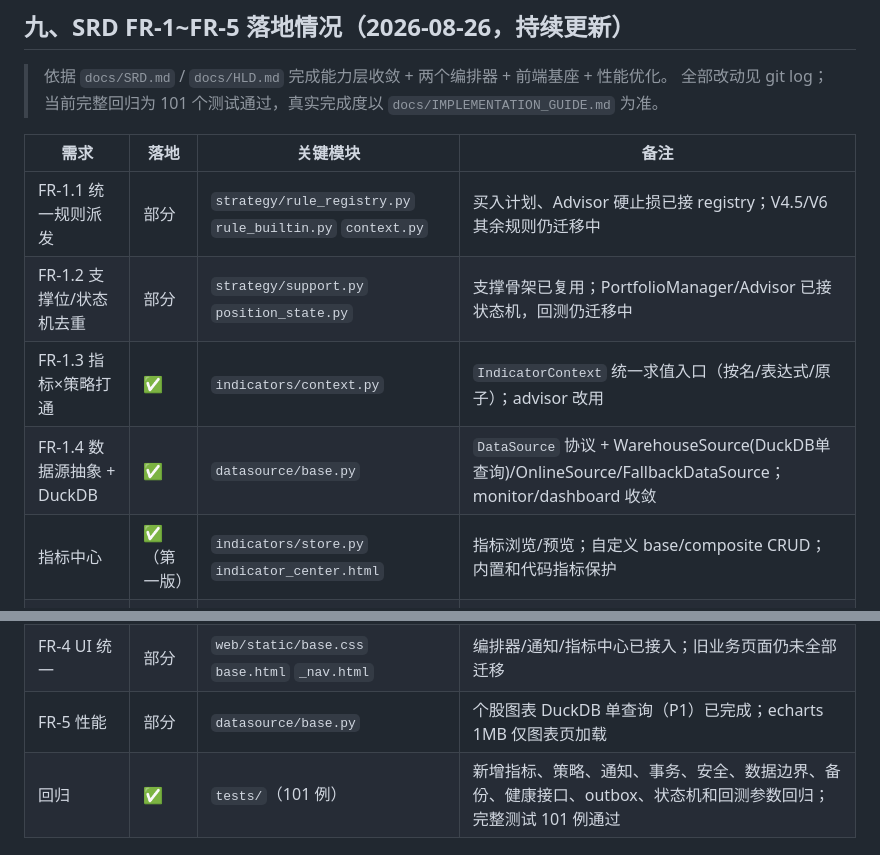
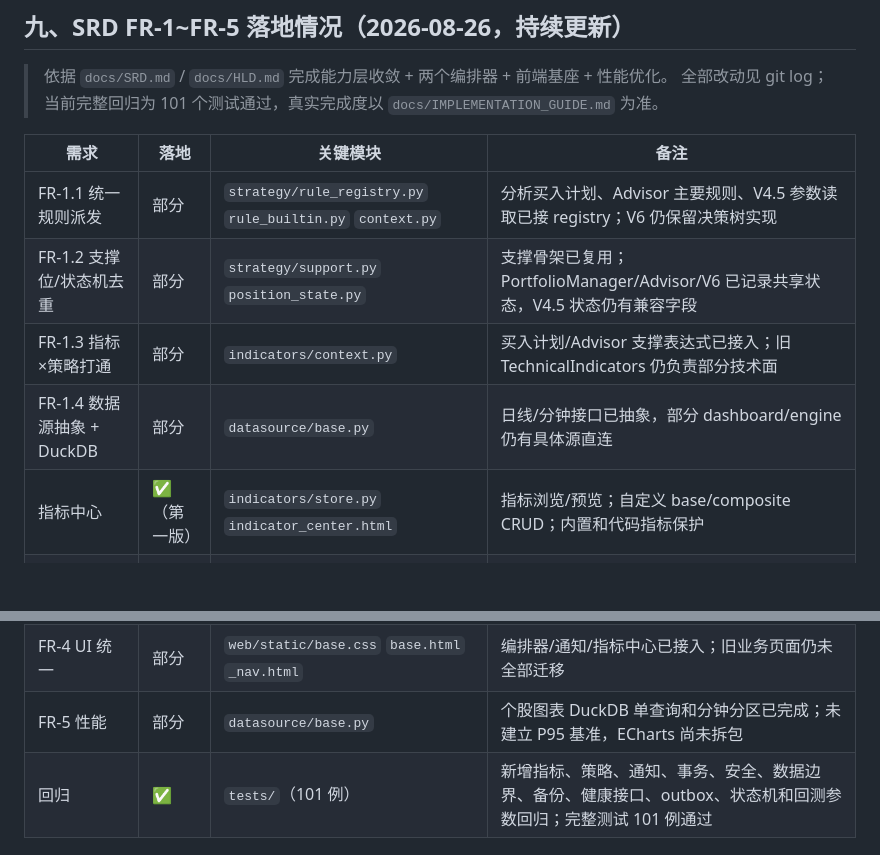
Before and after one commit to fewhg3yhjt/stock-data-analyse, a Markdown page: docs/STATUS.md, 2 parts joined by grey strips. GitHub-like rendering; blank space fills up the shorter version.

Commit message:
docs: reconcile final architecture status

```diff
--- a/docs/STATUS.md
+++ b/docs/STATUS.md
@@ -148,13 +148,13 @@
 
 | 需求 | 落地 | 关键模块 | 备注 |
 |------|------|----------|------|
-| FR-1.1 统一规则派发 | 部分 | `strategy/rule_registry.py` `rule_builtin.py` `context.py` | 买入计划、Advisor 硬止损已接 registry；V4.5/V6 其余规则仍迁移中 |
-| FR-1.2 支撑位/状态机去重 | 部分 | `strategy/support.py` `position_state.py` | 支撑骨架已复用；PortfolioManager/Advisor 已接状态机，回测仍迁移中 |
-| FR-1.3 指标×策略打通 | ✅ | `indicators/context.py` | `IndicatorContext` 统一求值入口（按名/表达式/原子）；advisor 改用 |
-| FR-1.4 数据源抽象 + DuckDB | ✅ | `datasource/base.py` | `DataSource` 协议 + WarehouseSource(DuckDB单查询)/OnlineSource/FallbackDataSource；monitor/dashboard 收敛 |
+| FR-1.1 统一规则派发 | 部分 | `strategy/rule_registry.py` `rule_builtin.py` `context.py` | 分析买入计划、Advisor 主要规则、V4.5 参数读取已接 registry；V6 仍保留决策树实现 |
+| FR-1.2 支撑位/状态机去重 | 部分 | `strategy/support.py` `position_state.py` | 支撑骨架已复用；PortfolioManager/Advisor/V6 已记录共享状态，V4.5 状态仍有兼容字段 |
+| FR-1.3 指标×策略打通 | 部分 | `indicators/context.py` | 买入计划/Advisor 支撑表达式已接入；旧 TechnicalIndicators 仍负责部分技术面 |
+| FR-1.4 数据源抽象 + DuckDB | 部分 | `datasource/base.py` | 日线/分钟接口已抽象，部分 dashboard/engine 仍有具体源直连 |
 | 指标中心 | ✅（第一版） | `indicators/store.py` `indicator_center.html` | 指标浏览/预览；自定义 base/composite CRUD；内置和代码指标保护 |
 | FR-2 策略编排器 | 部分 | `core/composer.py` `scheme_store.py` `strategy_composer.html` | 结构化 list/map-list、实时预览、schema 校验、样本回测预检已完成；发布 UI 仍补齐中 |
 | FR-3 通知编排器 | 部分 | `notifier/core.py` `triggers.py` `notifier/outbox.py` | action/price/indicator + AND/OR、发送后去重、持久化 outbox 和重试已完成；跨源统一批次仍补齐中 |
 | FR-4 UI 统一 | 部分 | `web/static/base.css` `base.html` `_nav.html` | 编排器/通知/指标中心已接入；旧业务页面仍未全部迁移 |
-| FR-5 性能 | 部分 | `datasource/base.py` | 个股图表 DuckDB 单查询（P1）已完成；echarts 1MB 仅图表页加载 |
+| FR-5 性能 | 部分 | `datasource/base.py` | 个股图表 DuckDB 单查询和分钟分区已完成；未建立 P95 基准，ECharts 尚未拆包 |
 | 回归 | ✅ | `tests/`（101 例）| 新增指标、策略、通知、事务、安全、数据边界、备份、健康接口、outbox、状态机和回测参数回归；完整测试 101 例通过 |
```
Also changed, not shown: docs/IMPLEMENTATION_GUIDE.md (+2 -2 lines).
